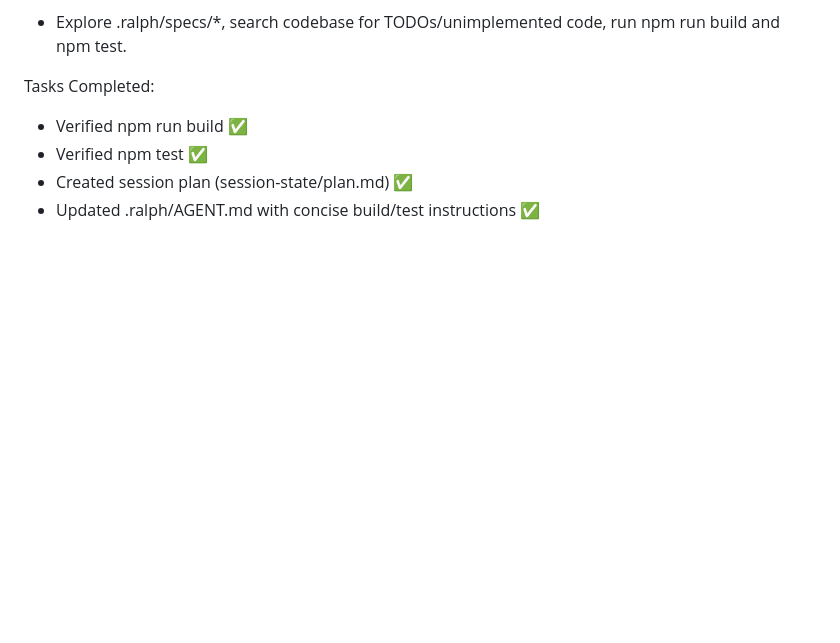
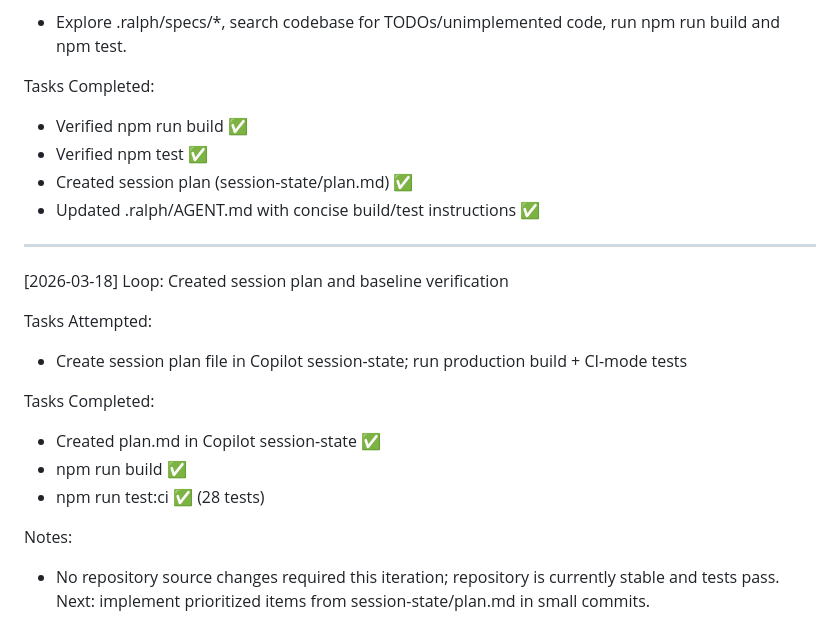
Before and after one commit to hpractv/car-work-tracker, a Markdown page: .ralph/fix_plan.md, the part around the change. Drawn GitHub-style; blank space fills up the shorter version.

Commit message:
chore: update .ralph/fix_plan.md with latest loop entry and create session plan (no code changes)\n\nCo-authored-by: Copilot <223556219+Copilot@users.noreply.github.com>

```diff
--- a/.ralph/fix_plan.md
+++ b/.ralph/fix_plan.md
@@ -261,3 +261,17 @@ Tasks Completed:
 - Verified npm test ✅
 - Created session plan (session-state/plan.md) ✅
 - Updated .ralph/AGENT.md with concise build/test instructions ✅
+
+---
+[2026-03-18] Loop: Created session plan and baseline verification
+
+Tasks Attempted:
+- Create session plan file in Copilot session-state; run production build + CI-mode tests
+
+Tasks Completed:
+- Created plan.md in Copilot session-state ✅
+- npm run build ✅
+- npm run test:ci ✅ (28 tests)
+
+Notes:
+- No repository source changes required this iteration; repository is currently stable and tests pass. Next: implement prioritized items from session-state/plan.md in small commits.
```
